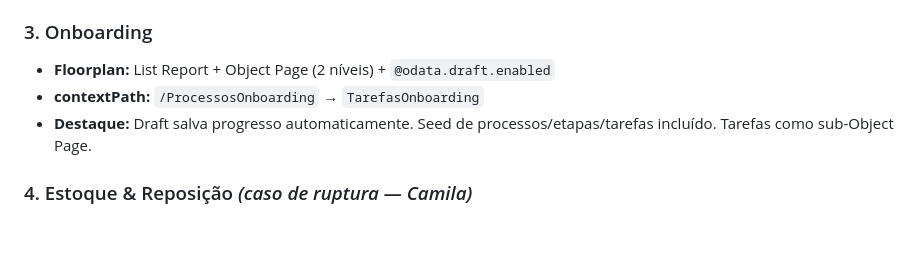
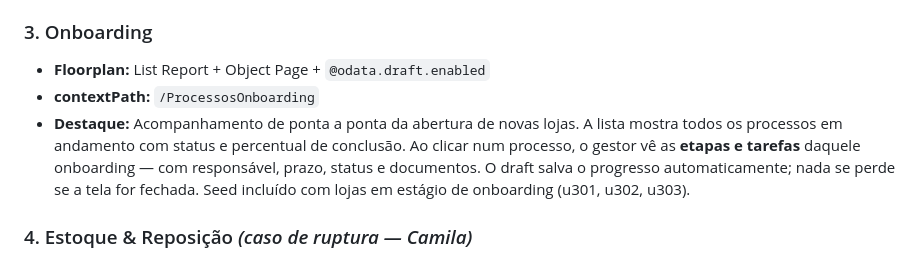
Before and after one commit to marcelofiorito/MyFranchise, a Markdown page: README.md, the part around the change. Drawn GitHub-style; blank space fills up the shorter version.

Commit message:
docs: descricao do Onboarding reescrita com foco de negocio

```diff
--- a/README.md
+++ b/README.md
@@ -101,9 +101,9 @@
 - **Destaque:** Detecção automática de desvios no `after CREATE VendaPraticada`. Regras configuráveis (`RegrasCompliance`). Severidade colorida (ALTA vermelho, MÉDIA amarelo). Navegação para detalhe do desvio.
 
 ### 3. Onboarding
-- **Floorplan:** List Report + Object Page (2 níveis) + `@odata.draft.enabled`
-- **contextPath:** `/ProcessosOnboarding` → `TarefasOnboarding`
-- **Destaque:** Draft salva progresso automaticamente. Seed de processos/etapas/tarefas incluído. Tarefas como sub-Object Page.
+- **Floorplan:** List Report + Object Page + `@odata.draft.enabled`
+- **contextPath:** `/ProcessosOnboarding`
+- **Destaque:** Acompanhamento de ponta a ponta da abertura de novas lojas. A lista mostra todos os processos em andamento com status e percentual de conclusão. Ao clicar num processo, o gestor vê as **etapas e tarefas** daquele onboarding — com responsável, prazo, status e documentos. O draft salva o progresso automaticamente; nada se perde se a tela for fechada. Seed incluído com lojas em estágio de onboarding (u301, u302, u303).
 
 ### 4. Estoque & Reposição _(caso de ruptura — Camila)_
 - **Floorplan:** List Report + Object Page
```
